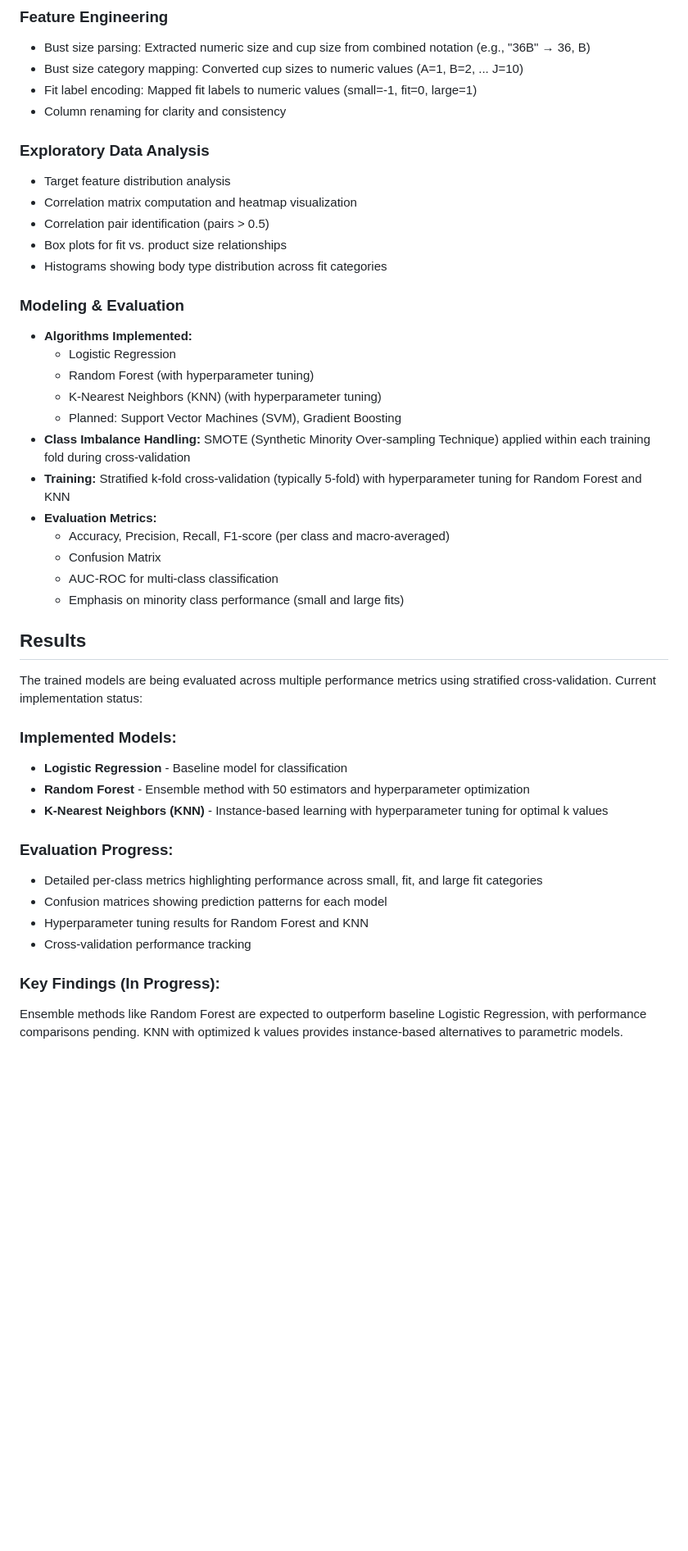
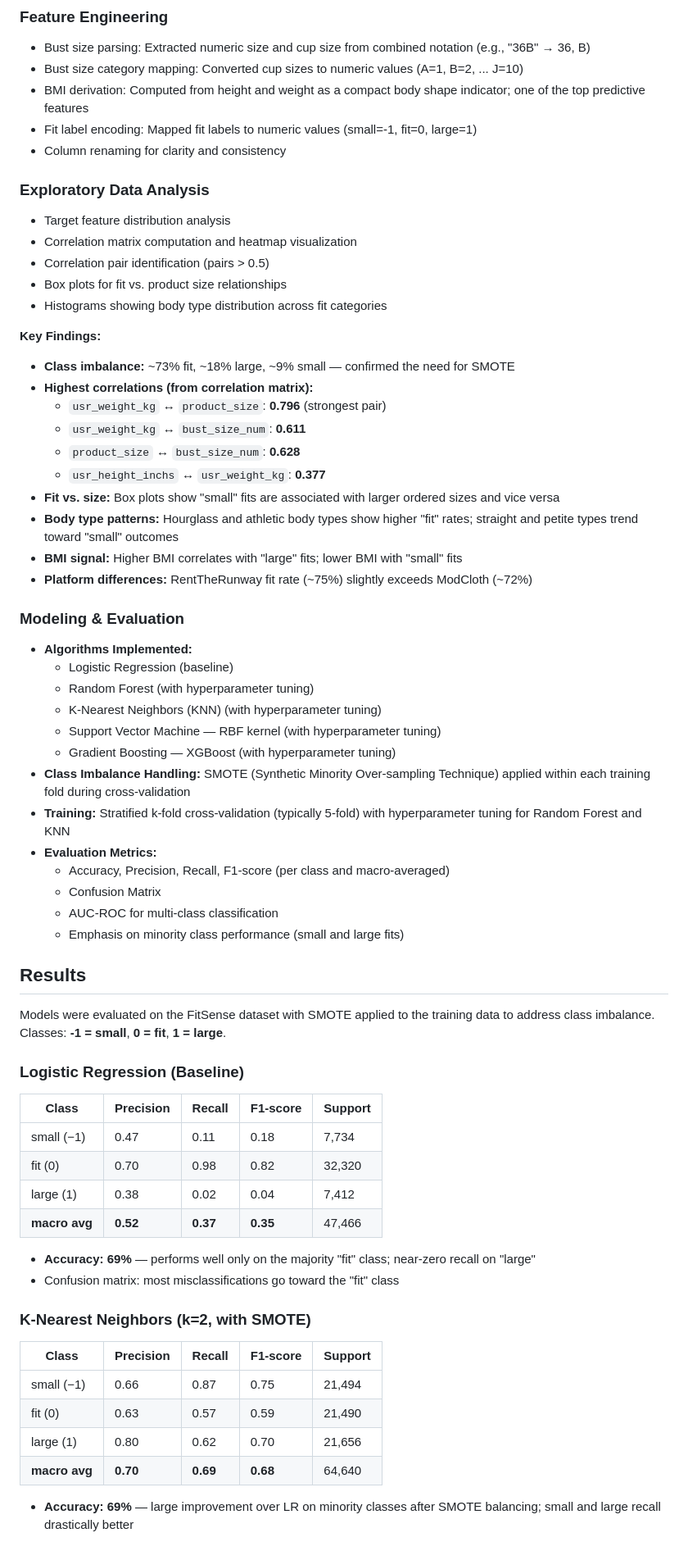
Before and after one commit to vandanshah17/CMPE_255_FitSense, a Markdown page: README.md, the part around one of its changes. Shown at 82% size. GitHub-like rendering; blank space fills up the shorter version.

Commit message:
update readme to add results

```diff
--- a/README.md
+++ b/README.md
@@ -45,6 +57,7 @@ The dataset includes customer-provided attributes such as:
 
 - Bust size parsing: Extracted numeric size and cup size from combined notation (e.g., "36B" → 36, B)
 - Bust size category mapping: Converted cup sizes to numeric values (A=1, B=2, ... J=10)
+- BMI derivation: Computed from height and weight as a compact body shape indicator; one of the top predictive features
 - Fit label encoding: Mapped fit labels to numeric values (small=-1, fit=0, large=1)
 - Column renaming for clarity and consistency
 
@@ -56,13 +69,27 @@ The dataset includes customer-provided attributes such as:
 - Box plots for fit vs. product size relationships
 - Histograms showing body type distribution across fit categories
 
+**Key Findings:**
+
+- **Class imbalance:** ~73% fit, ~18% large, ~9% small — confirmed the need for SMOTE
+- **Highest correlations (from correlation matrix):**
+    - `usr_weight_kg` ↔ `product_size`: **0.796** (strongest pair)
+    - `usr_weight_kg` ↔ `bust_size_num`: **0.611**
+    - `product_size` ↔ `bust_size_num`: **0.628**
+    - `usr_height_inchs` ↔ `usr_weight_kg`: **0.377**
+- **Fit vs. size:** Box plots show "small" fits are associated with larger ordered sizes and vice versa
+- **Body type patterns:** Hourglass and athletic body types show higher "fit" rates; straight and petite types trend toward "small" outcomes
+- **BMI signal:** Higher BMI correlates with "large" fits; lower BMI with "small" fits
+- **Platform differences:** RentTheRunway fit rate (~75%) slightly exceeds ModCloth (~72%)
+
 ### Modeling & Evaluation
 
 - **Algorithms Implemented:**
-    - Logistic Regression
+    - Logistic Regression (baseline)
     - Random Forest (with hyperparameter tuning)
     - K-Nearest Neighbors (KNN) (with hyperparameter tuning)
-    - Planned: Support Vector Machines (SVM), Gradient Boosting
+    - Support Vector Machine — RBF kernel (with hyperparameter tuning)
+    - Gradient Boosting — XGBoost (with hyperparameter tuning)
 - **Class Imbalance Handling:** SMOTE (Synthetic Minority Over-sampling Technique) applied within each training fold during cross-validation
 - **Training:** Stratified k-fold cross-validation (typically 5-fold) with hyperparameter tuning for Random Forest and KNN
 - **Evaluation Metrics:**
@@ -73,18 +100,28 @@ The dataset includes customer-provided attributes such as:
 
 ## Results
 
-The trained models are being evaluated across multiple performance metrics using stratified cross-validation. Current implementation status:
+Models were evaluated on the FitSense dataset with SMOTE applied to the training data to address class imbalance. Classes: **-1 = small**, **0 = fit**, **1 = large**.
 
-### Implemented Models:
-- **Logistic Regression** - Baseline model for classification
-- **Random Forest** - Ensemble method with 50 estimators and hyperparameter optimization
-- **K-Nearest Neighbors (KNN)** - Instance-based learning with hyperparameter tuning for optimal k values
+### Logistic Regression (Baseline)
 
-### Evaluation Progress:
-- Detailed per-class metrics highlighting performance across small, fit, and large fit categories
-- Confusion matrices showing prediction patterns for each model
-- Hyperparameter tuning results for Random Forest and KNN
-- Cross-validation performance tracking
+| Class | Precision | Recall | F1-score | Support |
+| --- | --- | --- | --- | --- |
+| small (−1) | 0.47 | 0.11 | 0.18 | 7,734 |
+| fit (0) | 0.70 | 0.98 | 0.82 | 32,320 |
+| large (1) | 0.38 | 0.02 | 0.04 | 7,412 |
+| **macro avg** | **0.52** | **0.37** | **0.35** | 47,466 |
 
-### Key Findings (In Progress):
-Ensemble methods like Random Forest are expected to outperform baseline Logistic Regression, with performance comparisons pending. KNN with optimized k values provides instance-based alternatives to parametric models.
+- **Accuracy: 69%** — performs well only on the majority "fit" class; near-zero recall on "large"
+- Confusion matrix: most misclassifications go toward the "fit" class
+
+### K-Nearest Neighbors (k=2, with SMOTE)
+
+| Class | Precision | Recall | F1-score | Support |
+| --- | --- | --- | --- | --- |
+| small (−1) | 0.66 | 0.87 | 0.75 | 21,494 |
+| fit (0) | 0.63 | 0.57 | 0.59 | 21,490 |
+| large (1) | 0.80 | 0.62 | 0.70 | 21,656 |
+| **macro avg** | **0.70** | **0.69** | **0.68** | 64,640 |
+
+- **Accuracy: 69%** — large improvement over LR on minority classes after SMOTE balancing; small and large recall drastically better
+
```
Also changed, not shown: other parts of README.md (+63 -7 lines).
